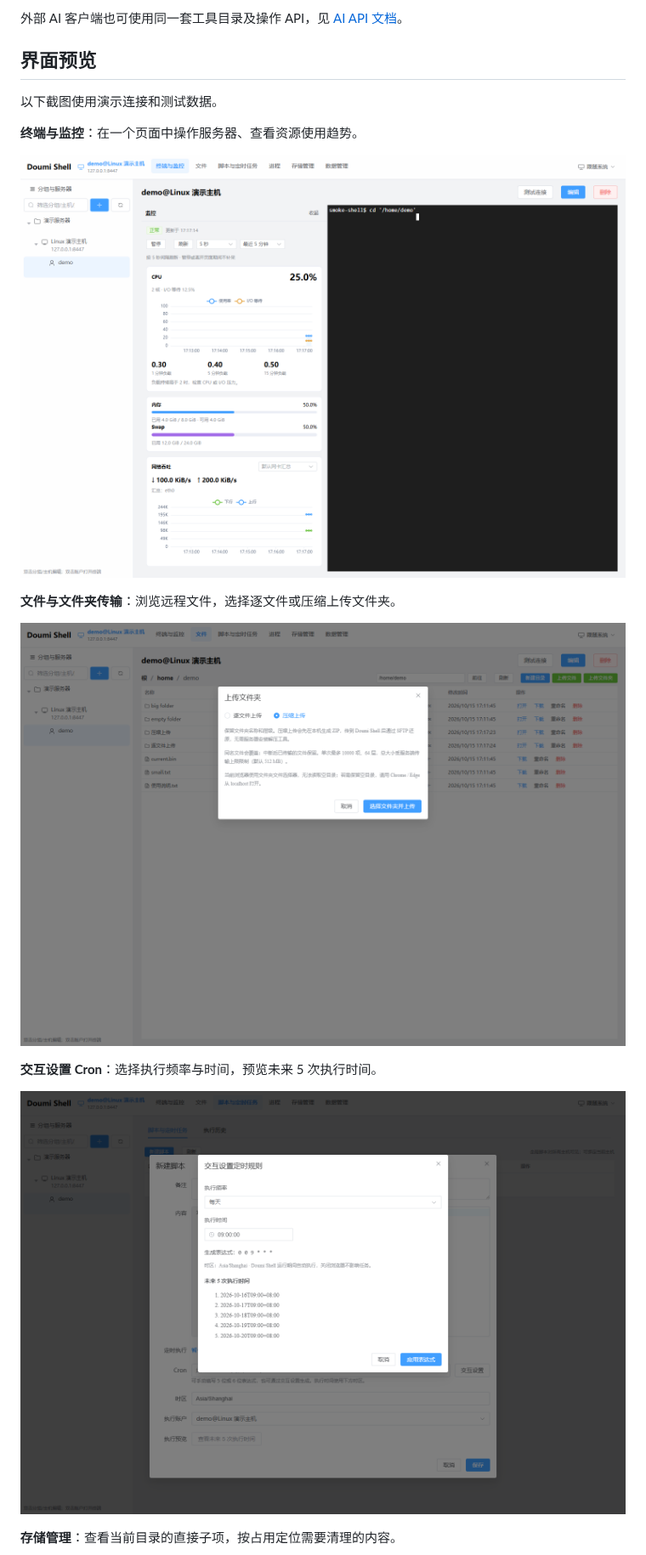
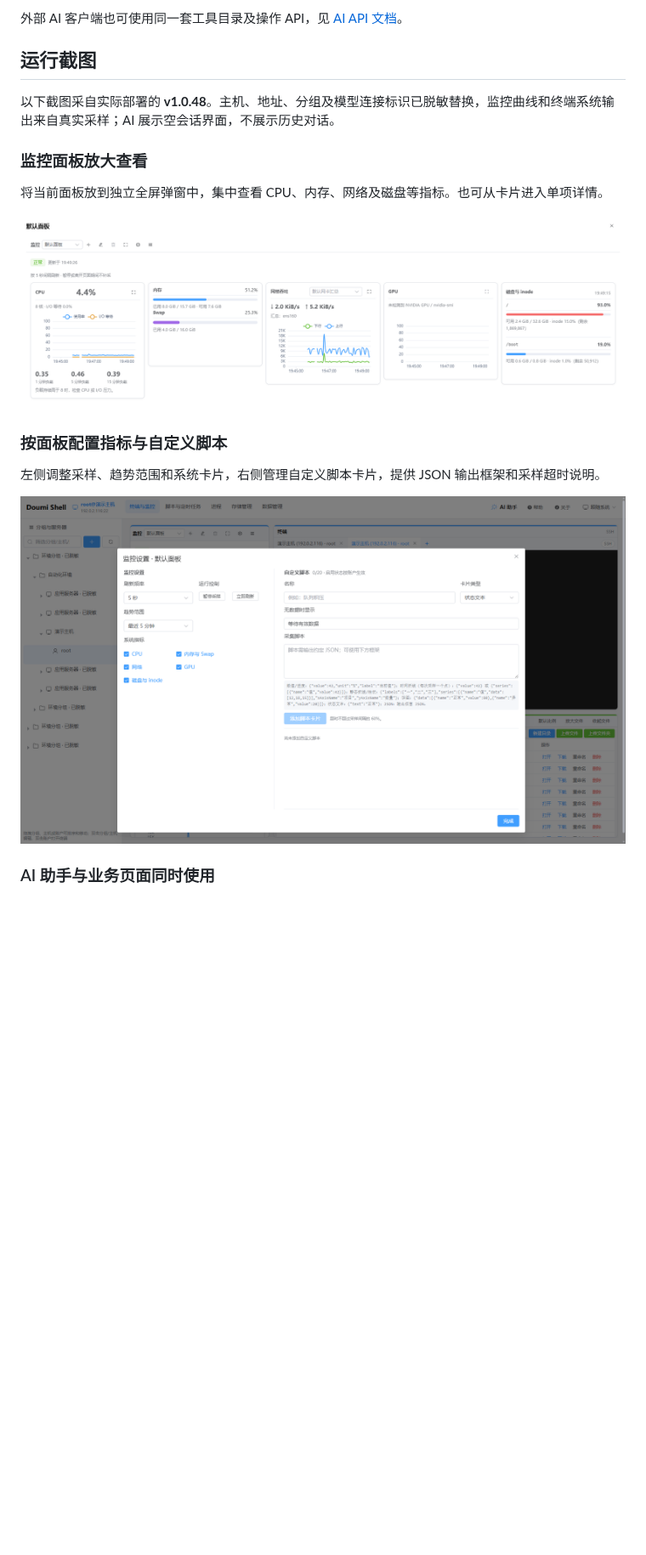
Before and after one commit to zhlifucheng-web/doumi-shell, a Markdown page: README.md, the part around one of its changes. Shown at 85% size. GitHub-like rendering; pictures changed too: docs/images/monitor-live.png (added), docs/images/monitor-settings-live.png (added); blank space fills up the shorter version.

Commit message:
docs: add privacy-masked screenshots from the running environment

```diff
--- a/README.md
+++ b/README.md
@@ -130,21 +134,21 @@ AI 助手从顶栏侧边栏呼出，默认位于左侧，可拖动移动、拖
 
 外部 AI 客户端也可使用同一套工具目录及操作 API，见 [AI API 文档](docs/ai-api.md)。
 
-## 界面预览
+## 运行截图
 
-以下截图使用演示连接和测试数据。
+以下截图采自实际部署的 **v1.0.48**。主机、地址、分组及模型连接标识已脱敏替换，监控曲线和终端系统输出来自真实采样；AI 展示空会话界面，不展示历史对话。
 
-**终端与监控**：在一个页面中操作服务器、查看资源使用趋势。
+### 监控面板放大查看
 
-![终端与监控](docs/images/terminal-monitor.png)
+将当前面板放到独立全屏弹窗中，集中查看 CPU、内存、网络及磁盘等指标。也可从卡片进入单项详情。
 
-**文件与文件夹传输**：浏览远程文件，选择逐文件或压缩上传文件夹。
+![监控面板运行截图：CPU、内存、网络、GPU 状态及磁盘与 inode](docs/images/monitor-live.png)
 
-![文件夹传输](docs/images/folder-transfer.png)
+### 按面板配置指标与自定义脚本
 
-**交互设置 Cron**：选择执行频率与时间，预览未来 5 次执行时间。
+左侧调整采样、趋势范围和系统卡片，右侧管理自定义脚本卡片，提供 JSON 输出框架和采样超时说明。
 
-![交互设置定时任务](docs/images/cron-editor.png)
+![监控设置运行截图：双列布局、指标开关和自定义脚本编辑区](docs/images/monitor-settings-live.png)
 
-**存储管理**：查看当前目录的直接子项，按占用定位需要清理的内容。
+### AI 助手与业务页面同时使用
 
```
Also changed, not shown: other parts of README.md (+14 -2 lines), docs/images/ai-assistant-live.png (added), docs/images/help-live.png (added), docs/images/workspace-live.png (added).
